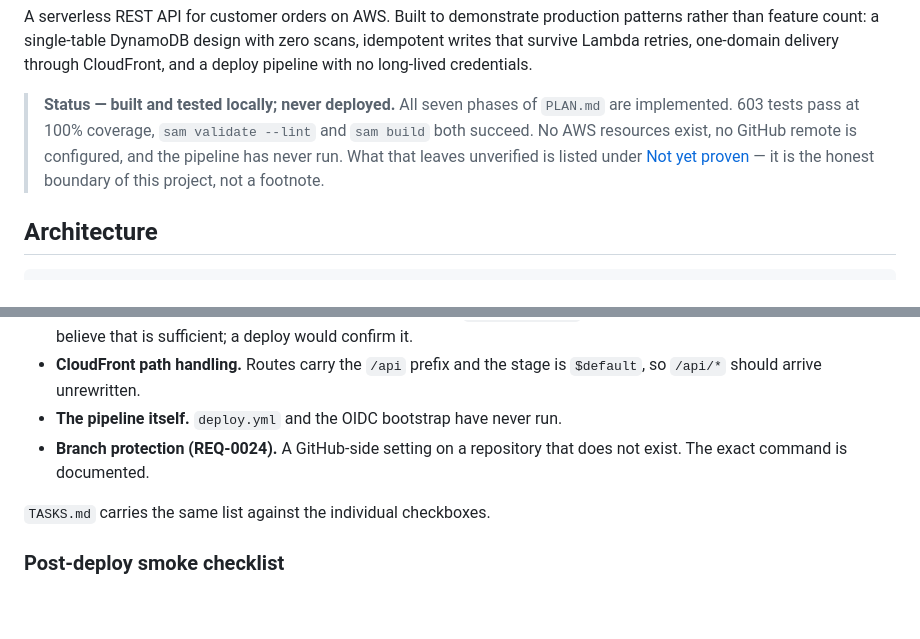
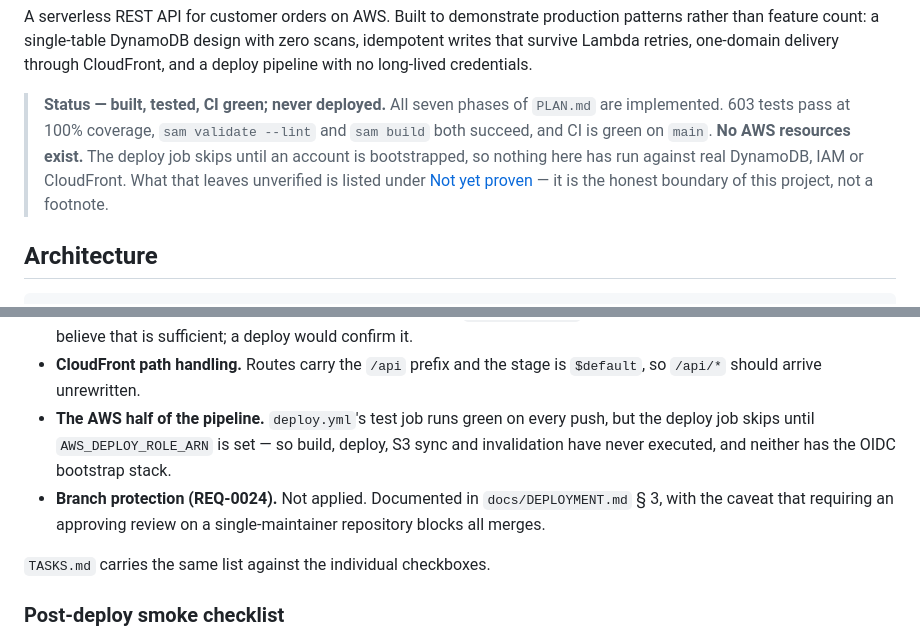
Before and after one commit to grishma34/serverless-order-api, a Markdown page: readme.md, 2 parts joined by grey strips. Rendered like a GitHub page; blank space fills up the shorter version.

```diff
--- a/readme.md
+++ b/readme.md
@@ -13,12 +13,14 @@ patterns rather than feature count: a single-table DynamoDB design with zero
 scans, idempotent writes that survive Lambda retries, one-domain delivery through
 CloudFront, and a deploy pipeline with no long-lived credentials.
 
-> **Status — built and tested locally; never deployed.**
+> **Status — built, tested, CI green; never deployed.**
 > All seven phases of `PLAN.md` are implemented. 603 tests pass at 100% coverage,
-> `sam validate --lint` and `sam build` both succeed. No AWS resources exist, no
-> GitHub remote is configured, and the pipeline has never run. What that leaves
-> unverified is listed under [Not yet proven](#not-yet-proven) — it is the
-> honest boundary of this project, not a footnote.
+> `sam validate --lint` and `sam build` both succeed, and CI is green on `main`.
+> **No AWS resources exist.** The deploy job skips until an account is
+> bootstrapped, so nothing here has run against real DynamoDB, IAM or CloudFront.
+> What that leaves unverified is listed under
+> [Not yet proven](#not-yet-proven) — it is the honest boundary of this project,
+> not a footnote.
 
 ## Architecture
 
@@ -139,9 +141,13 @@ checklist for them is [`docs/DEPLOYMENT.md`](docs/DEPLOYMENT.md) § 5:
   would confirm it.
 - **CloudFront path handling.** Routes carry the `/api` prefix and the stage is
   `$default`, so `/api/*` should arrive unrewritten.
-- **The pipeline itself.** `deploy.yml` and the OIDC bootstrap have never run.
-- **Branch protection (REQ-0024).** A GitHub-side setting on a repository that
-  does not exist. The exact command is documented.
+- **The AWS half of the pipeline.** `deploy.yml`'s test job runs green on every
+  push, but the deploy job skips until `AWS_DEPLOY_ROLE_ARN` is set — so build,
+  deploy, S3 sync and invalidation have never executed, and neither has the OIDC
+  bootstrap stack.
+- **Branch protection (REQ-0024).** Not applied. Documented in
+  `docs/DEPLOYMENT.md` § 3, with the caveat that requiring an approving review
+  on a single-maintainer repository blocks all merges.
 
 `TASKS.md` carries the same list against the individual checkboxes.
 
```
Also changed, not shown: tasks.md (+17 -15 lines).
